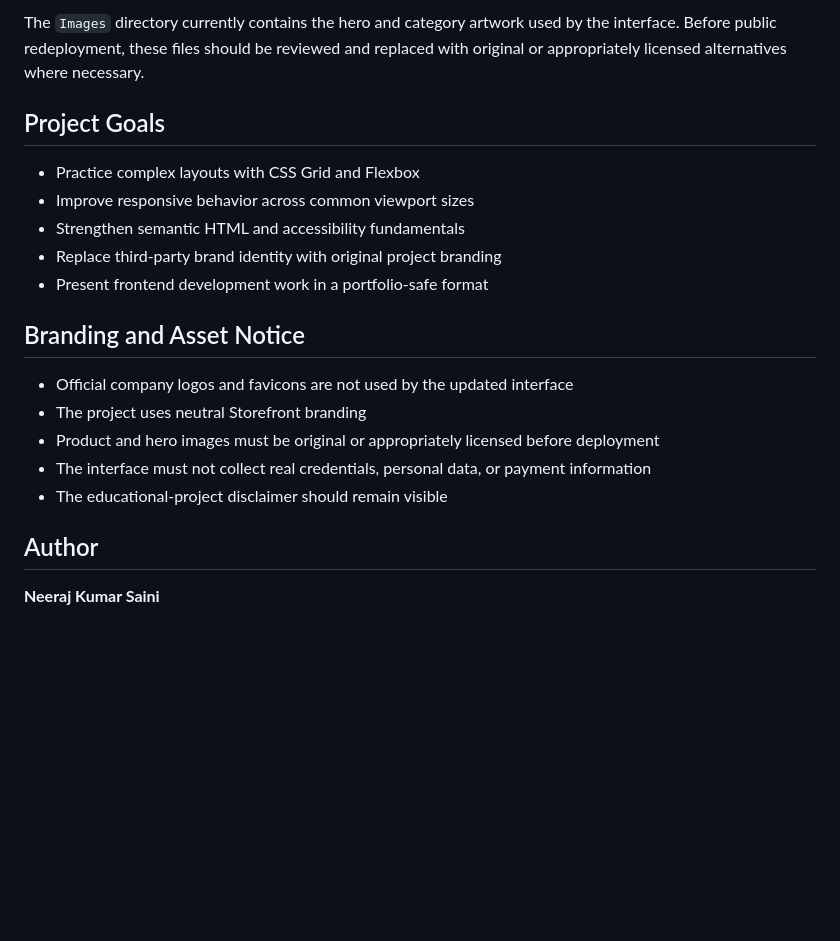
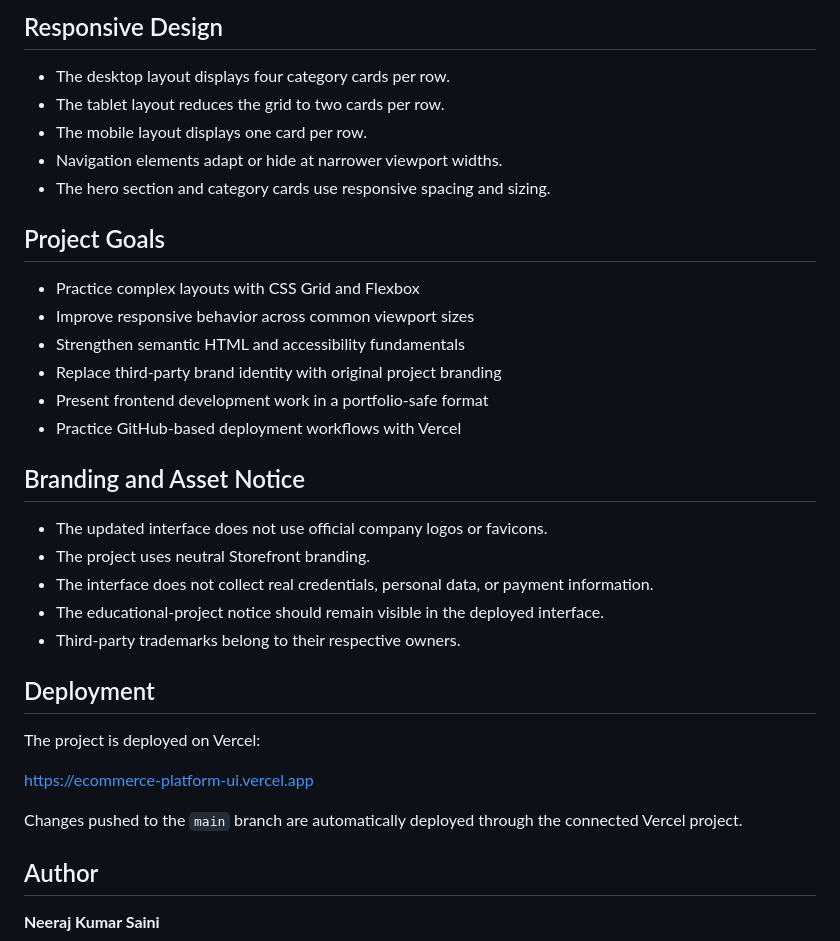
Before and after one commit to NeerajSaini271/Amazon-Clone, a Markdown page: README.md, the part around one of its changes. Drawn GitHub-style; blank space fills up the shorter version.

````diff
--- a/README.md
+++ b/README.md
@@ -62,6 +90,12 @@ Open `index.html` directly in a browser, or use a local development server such
 ```
 
-The `Images` directory currently contains the hero and category artwork used by the interface. Before public redeployment, these files should be reviewed and replaced with original or appropriately licensed alternatives where necessary.
+## Responsive Design
+
+- The desktop layout displays four category cards per row.
+- The tablet layout reduces the grid to two cards per row.
+- The mobile layout displays one card per row.
+- Navigation elements adapt or hide at narrower viewport widths.
+- The hero section and category cards use responsive spacing and sizing.
 
 ## Project Goals
 
@@ -70,14 +104,23 @@ The `Images` directory currently contains the hero and category artwork used by
 - Strengthen semantic HTML and accessibility fundamentals
 - Replace third-party brand identity with original project branding
 - Present frontend development work in a portfolio-safe format
+- Practice GitHub-based deployment workflows with Vercel
 
 ## Branding and Asset Notice
 
-- Official company logos and favicons are not used by the updated interface
-- The project uses neutral Storefront branding
-- Product and hero images must be original or appropriately licensed before deployment
-- The interface must not collect real credentials, personal data, or payment information
-- The educational-project disclaimer should remain visible
+- The updated interface does not use official company logos or favicons.
+- The project uses neutral Storefront branding.
+- The interface does not collect real credentials, personal data, or payment information.
+- The educational-project notice should remain visible in the deployed interface.
+- Third-party trademarks belong to their respective owners.
+
+## Deployment
+
+The project is deployed on Vercel:
+
+[https://ecommerce-platform-ui.vercel.app](https://ecommerce-platform-ui.vercel.app)
+
+Changes pushed to the `main` branch are automatically deployed through the connected Vercel project.
 
 ## Author
 
````
Also changed, not shown: other parts of README.md (+44 -16 lines).
